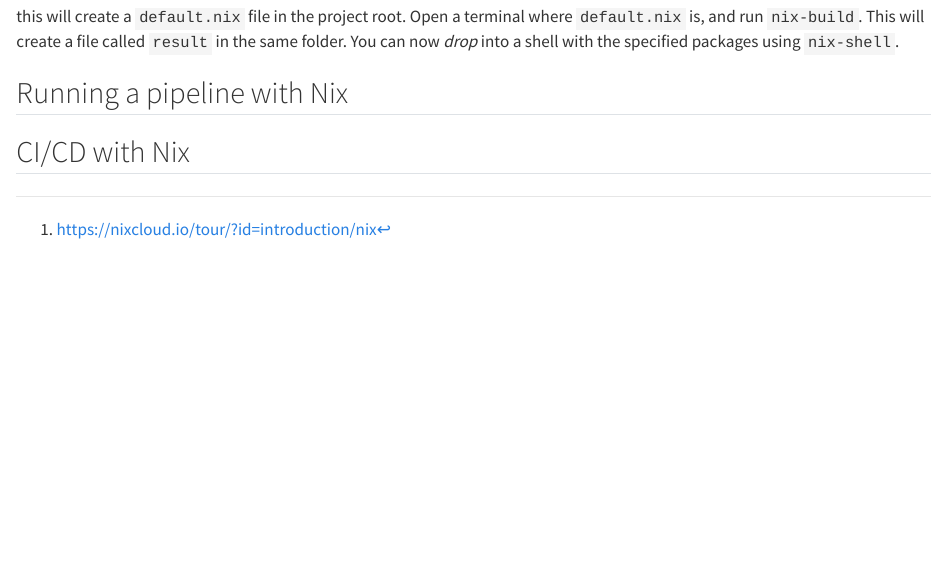
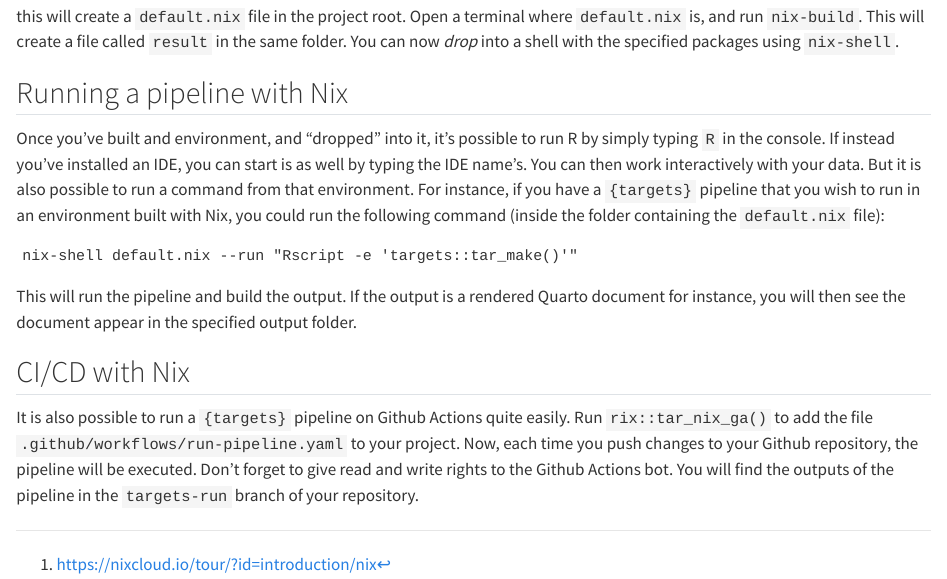
Before and after one commit to b-rodrigues/rap4mads_2023, a Quarto document (11-nix.qmd): the page in a window 1100 px wide, from 4320 px down. Rendered offline with R 4.5, knitr and Pandoc in place of Quarto, with nearby package versions.

Commit message:
Update 11-nix.qmd

````diff
--- a/11-nix.qmd
+++ b/11-nix.qmd
@@ -203,4 +203,19 @@ You can now *drop* into a shell with the specified packages using `nix-shell`.
 
 ## Running a pipeline with Nix
 
+Once you’ve built and environment, and "dropped" into it, it’s possible to run R by simply typing `R` in the console. If instead you’ve installed an IDE, you can start
+is as well by typing the IDE name’s. You can then work interactively with your data. But it is also possible to run a command from that environment. For instance,
+if you have a `{targets}` pipeline that you wish to run in an environment built with Nix, you could run the following command (inside the folder containing the
+`default.nix` file):
+
+```
+nix-shell default.nix --run "Rscript -e 'targets::tar_make()'"
+```
+
+This will run the pipeline and build the output. If the output is a rendered Quarto document for instance, you will then see the document appear in the specified output folder.
+
 ## CI/CD with Nix
+
+It is also possible to run a `{targets}` pipeline on Github Actions quite easily. Run `rix::tar_nix_ga()` to add the file `.github/workflows/run-pipeline.yaml` to your project.
+Now, each time you push changes to your Github repository, the pipeline will be executed. Don’t forget to give read and write rights to the Github Actions bot. You will find
+the outputs of the pipeline in the `targets-run` branch of your repository.
````
